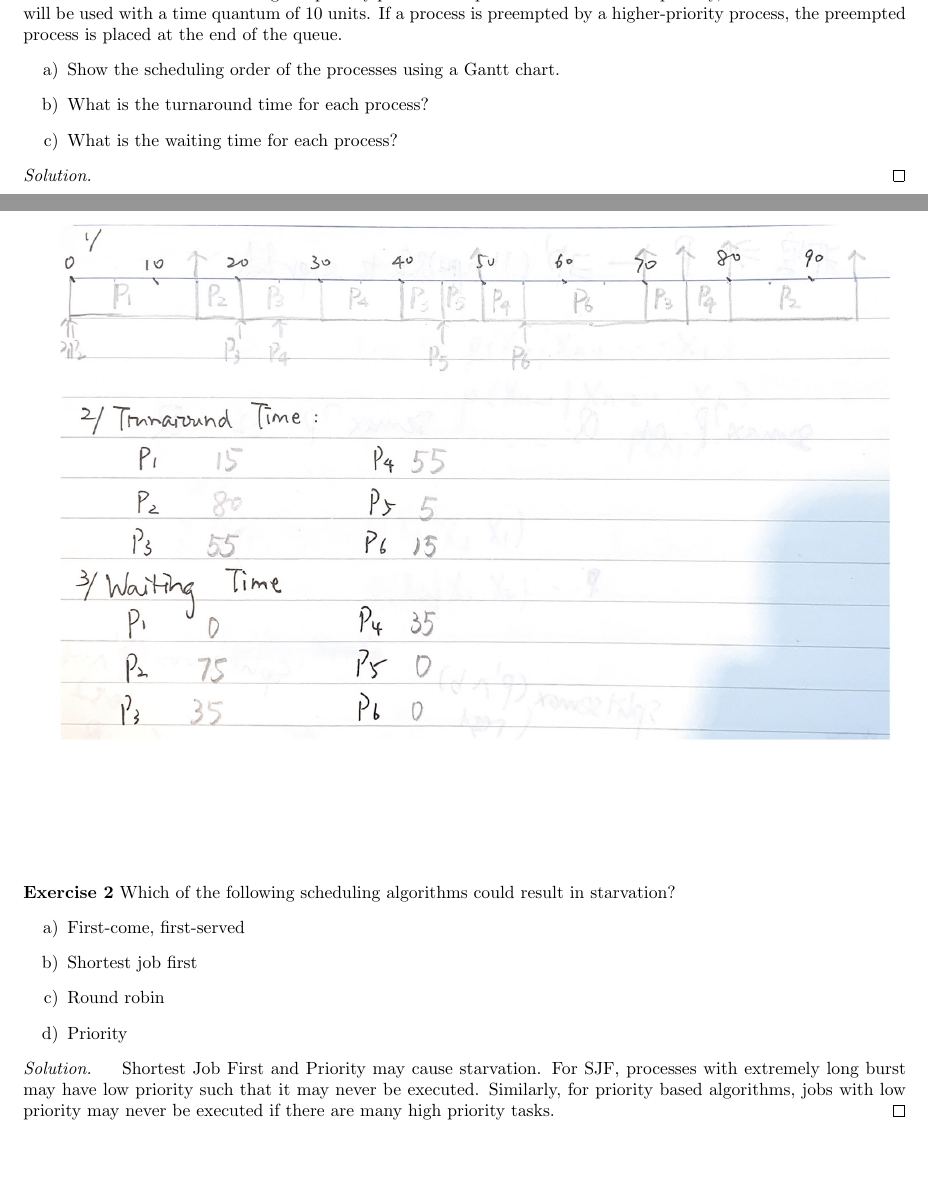
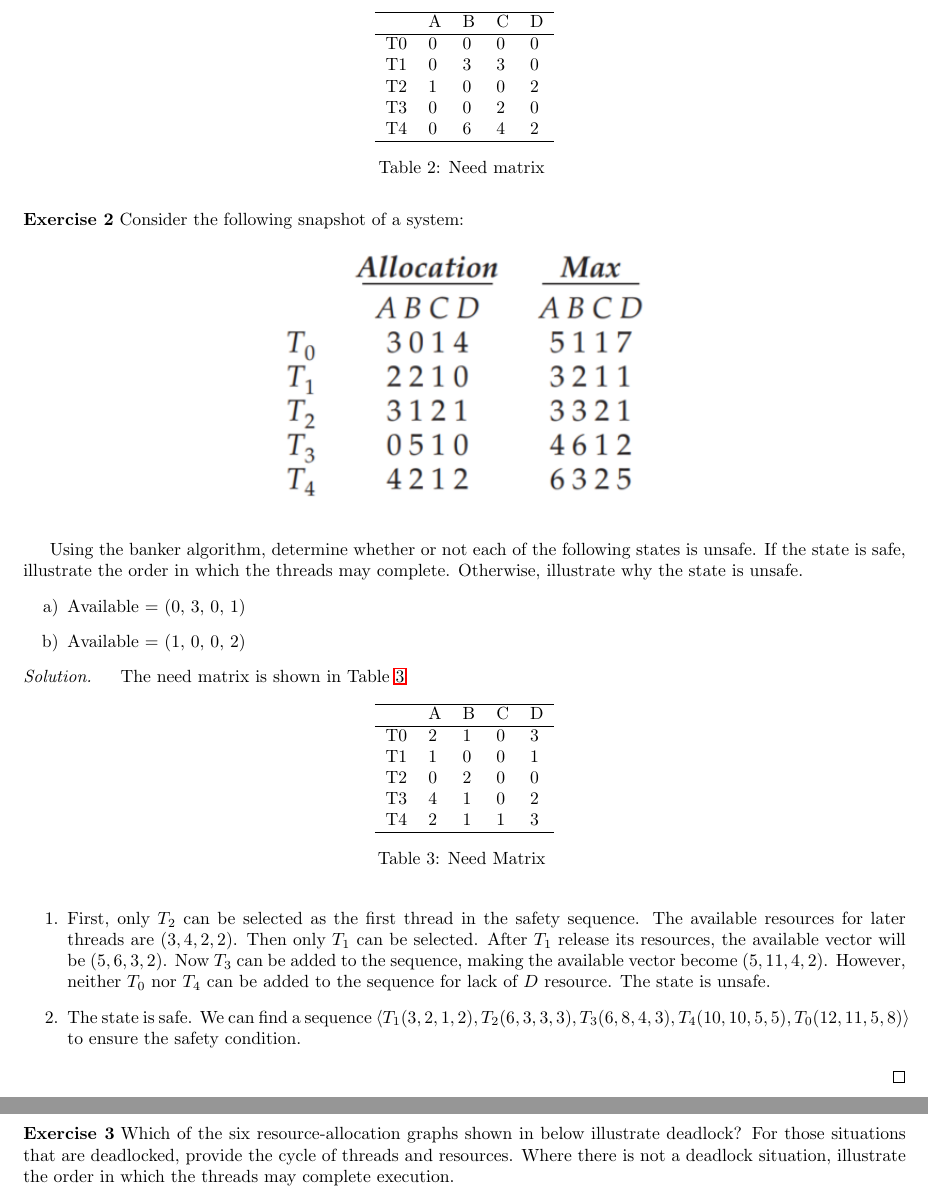
Before and after one commit to ltzone/2020Fall, a LaTeX problem sheet (EI338/Assignment/template.tex, which reads EI338/Assignment/ex11.tex): two parts of pages 1 and 2 of 2 before the commit and two parts of pages 2 and 3 of 4 after it, joined at a grey line, cut at the place of the change, the shorter picture padded with empty space. Compiled offline with pdfLaTeX.

Commit message:
EI338 Assignment 11

```diff
--- /dev/null
+++ b/EI338/Assignment/ex11.tex
@@ -0,0 +30,36 @@
+  \begin{solution}
+  \par{~}
+  \begin{enumerate}
+      \item The need matrix is shown in Figure \ref{1-1}
+       \begin{table}[h]
+         \centering
+        \begin{tabular}{lllll}
+        \hline
+           & A & B & C & D \\ \hline
+        T0 & 0 & 0 & 0 & 0 \\
+        T1 & 0 & 7 & 5 & 0 \\
+        T2 & 1 & 0 & 0 & 2 \\
+        T3 & 0 & 0 & 2 & 0 \\
+        T4 & 0 & 6 & 4 & 2 \\ \hline
+        \end{tabular}
+        \caption{Need matrix \label{1-1}}
+        \end{table}
+      \item Yes. The sequence can be $\langle T_0 (1,5,3,2), T_3 (1,11,6,4),T_4 (1,11,7,8),T_2(2,14,12,12),T_1(3,14,12,12)\rangle$, where the numbers in the parenthesis are the available resources after the thread is terminated.
+      \item Check that $(0,4,2,0)\le(1,7,5,0)$ and $(0,4,2,0)\le(1,5,2,0)$. We can make a virtual allocation to $T_1$, at this moment, the available vector will be $(1,1,0,0)$ and the need matrix will be Figure \ref{1-2}
+      \begin{table}[htbp]
+        \centering
+        \begin{tabular}{lllll}
+        \hline
+           & A & B & C & D \\ \hline
+        T0 & 0 & 0 & 0 & 0 \\
+        T1 & 0 & 3 & 3 & 0 \\
+        T2 & 1 & 0 & 0 & 2 \\
+        T3 & 0 & 0 & 2 & 0 \\
+        T4 & 0 & 6 & 4 & 2 \\ \hline
+        \end{tabular}
+        \caption{Need matrix \label{1-2}}
+        \end{table}
+        We can find a sequence $\langle T_0 (1,1,1,2), T_2 (2,4,6,6),T_1 (3,8,8,6),T_3(3,14,11,8),T_4(3,14,12,12)\rangle$ to ensure the safety condition. The request will be immediately granted.
+
+  \end{enumerate}
+  \end{solution}
@@ -0,0 +76,49 @@
+\begin{exercise}[]{Consider the following snapshot of a system:
+    \begin{figure}[h]
+        \begin{center}
+            \includegraphics[scale=1]{fig8.9.png}
+        \end{center}
+    \end{figure}
+
+    Using the banker algorithm, determine whether or not each of the following states is unsafe. If the state is safe, illustrate the order in which the threads may complete. Otherwise, illustrate why the state is unsafe.
+    \begin{enumerate}
+        \item [a)]
+    Available = (0, 3, 0, 1)
+    \item [b)]
+    Available = (1, 0, 0, 2)
+    \end{enumerate}
+
+    }
+  \begin{solution}
+  \par{~}
+  The need matrix is shown in Table \ref{2-1}
+
+  \begin{table}[ht]
+    \centering
+    \begin{tabular}{lllll}
+    \hline
+       & A & B & C & D \\ \hline
+    T0 & 2 & 1 & 0 & 3 \\
+    T1 & 1 & 0 & 0 & 1 \\
+    T2 & 0 & 2 & 0 & 0 \\
+    T3 & 4 & 1 & 0 & 2 \\
+    T4 & 2 & 1 & 1 & 3 \\ \hline
+    \end{tabular}
+    \caption{Need Matrix \label{2-1}}
+    \end{table}
+    \begin{enumerate}
+        \item First, only $T_2$ can be selected as the first thread in the safety sequence. The available resources for later threads are $(3,4,2,2)$. Then only $T_1$ can be selected. After $T_1$ release its resources, the available vector will be $(5,6,3,2)$. Now $T_3$ can be added to the sequence, making the available vector become $(5,11,4,2)$. However, neither $T_0$ nor $T_4$ can be added to the sequence for lack of $D$ resource. The state is unsafe.
+        \item The state is safe. We can find a sequence $\langle T_1 (3,2,1,2), T_2 (6,3,3,3),T_3 (6,8,4,3),T_4(10,10,5,5),T_0(12,11,5,8)\rangle$ to ensure the safety condition.
+    \end{enumerate}
+  \end{solution}
+  \label{ex2}
+\end{exercise}
+
+\newpage
+
+%%%%%%%%%%%%%%%%%%%%%%%%%%%%%%%%%%%%%%%%%%
+%%%%%%%%%%%%%                 %%%%%%%%%%%%
+%%%%%%%%%%%%%    EXERCISE 3   %%%%%%%%%%%%
+%%%%%%%%%%%%%                 %%%%%%%%%%%%
+%%%%%%%%%%%%%%%%%%%%%%%%%%%%%%%%%%%%%%%%%%
+\begin{exercise}[]{Which of the six resource-allocation graphs shown in below illustrate deadlock? For those situations that are deadlocked, provide the cycle of threads and resources. Where there is not a deadlock situation, illustrate the order in which the threads may complete execution.
@@ -0,0 +129,15 @@
+    \end{figure}
+    }
+  \begin{solution}
+  \par{~}
+  \begin{enumerate}
+      \item[a)] Not a deadlock. After $T_2$ terminates, either $T_1$ or $T_3$ can access $R_2$ and terminates. Then the remained threads can also terminate.
+      \item[b)] Is a deadlock, formed by $R_1$, $T_1$, $R_3$, $T_3$.
+      \item[c)] Not a deadlock.  $T_3$ and $T_2$ have gained their resources and can terminate. After that, $T_1$ can access the resource and terminate.
+      \item[d)] Is a deadlock, formed by $T_1,R_2,T_3,R_1$ and $R_1,T_2,R_2,T_4$
+      \item[e)] Not a deadlock. $T_2$ terminates first. Then $T_1$ can get the resource released by $T_2$ and terminate. Finally, $T_3$ and $T_4$ can both access the resources and terminate.
+      \item[f)] The graph is invalid, since there are only two instances for $R_2$ but three instances are assigned to different threads.
+  \end{enumerate}
+  \end{solution}
+  \label{ex3}
+\end{exercise}
--- a/EI338/Assignment/template.tex
+++ b/EI338/Assignment/template.tex
@@ -25,7 +25,7 @@
 \usepackage[ruled,lined,boxed,linesnumbered]{algorithm2e}
 
 
-\title{EI338 Computer System Engineering Homework 10}
+\title{EI338 Computer System Engineering Homework 11}
 \author{Zhou Litao 518030910407 F1803016}
 \date{\today , Fall Semester}
 \begin{document}
```
Also changed, not shown: EI338/Assignment/Assignment11.pdf (added), EI338/Assignment/fig8.18.png (added), EI338/Assignment/fig8.3.png (added), EI338/Assignment/fig8.9.png (added), EI338/Assignment/ex11.tex (43 more changed lines), EI338/Assignment/template.tex (2 more changed lines).
